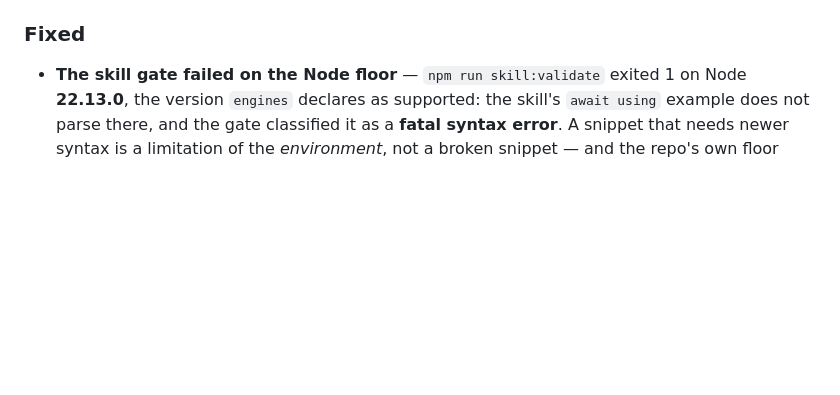
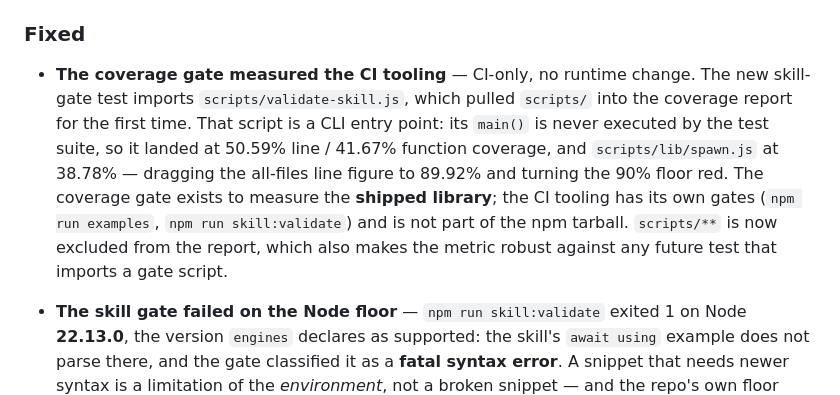
Before and after one commit to FelipeMiiller/persistent-worker-runtime, a Markdown page: CHANGELOG.md, the part around the change. Rendered like a GitHub page; blank space fills up the shorter version.

Commit message:
docs: record the coverage-metric fix in the changelog

```diff
--- a/CHANGELOG.md
+++ b/CHANGELOG.md
@@ -111,6 +111,14 @@ and measurement work.
 
 ### Fixed
 
+- **The coverage gate measured the CI tooling** — CI-only, no runtime change. The new skill-gate test
+  imports `scripts/validate-skill.js`, which pulled `scripts/` into the coverage report for the first
+  time. That script is a CLI entry point: its `main()` is never executed by the test suite, so it
+  landed at 50.59% line / 41.67% function coverage, and `scripts/lib/spawn.js` at 38.78% — dragging
+  the all-files line figure to 89.92% and turning the 90% floor red. The coverage gate exists to
+  measure the **shipped library**; the CI tooling has its own gates (`npm run examples`,
+  `npm run skill:validate`) and is not part of the npm tarball. `scripts/**` is now excluded from
+  the report, which also makes the metric robust against any future test that imports a gate script.
 - **The skill gate failed on the Node floor** — `npm run skill:validate` exited 1 on Node **22.13.0**,
   the version `engines` declares as supported: the skill's `await using` example does not parse
   there, and the gate classified it as a **fatal syntax error**. A snippet that needs newer syntax
```
